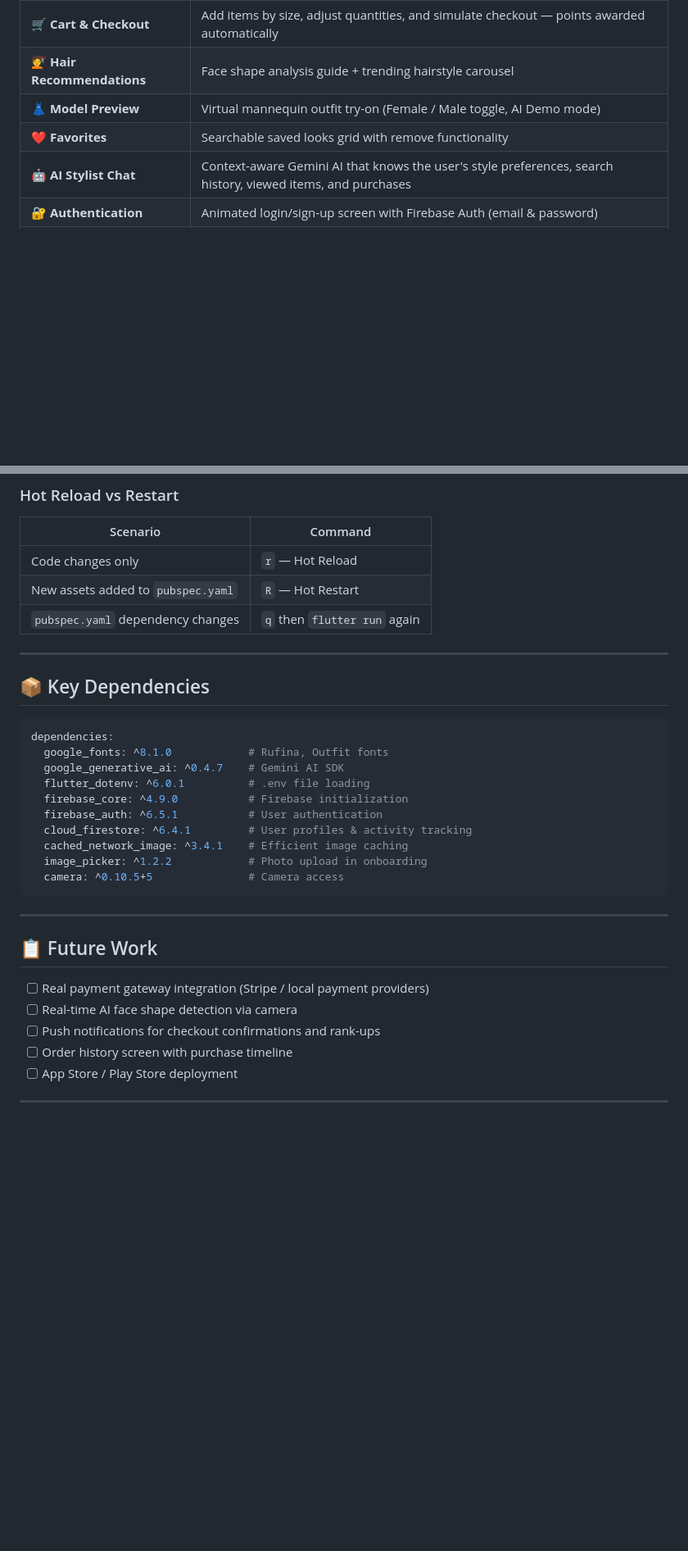
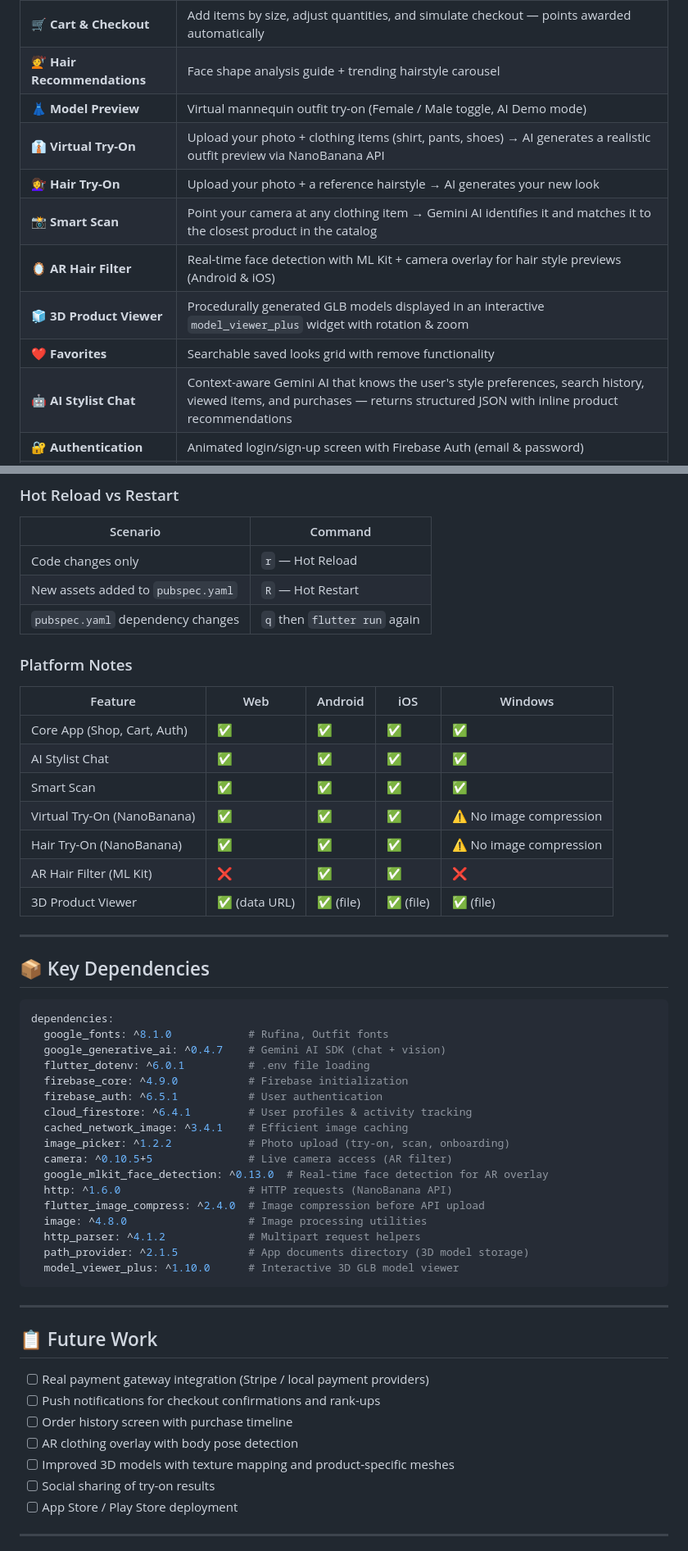
Before and after one commit to josephliu-4545/Pyin_Mal_App, a Markdown page: README.md, 2 parts joined by grey strips. Shown at 82% size. Drawn GitHub-style; blank space fills up the shorter version.

````diff
--- a/README.md
+++ b/README.md
@@ -13,8 +13,13 @@
 | 🛒 **Cart & Checkout** | Add items by size, adjust quantities, and simulate checkout — points awarded automatically |
 | 💇 **Hair Recommendations** | Face shape analysis guide + trending hairstyle carousel |
 | 👗 **Model Preview** | Virtual mannequin outfit try-on (Female / Male toggle, AI Demo mode) |
+| 👔 **Virtual Try-On** | Upload your photo + clothing items (shirt, pants, shoes) → AI generates a realistic outfit preview via NanoBanana API |
+| 💇‍♀️ **Hair Try-On** | Upload your photo + a reference hairstyle → AI generates your new look |
+| 📸 **Smart Scan** | Point your camera at any clothing item → Gemini AI identifies it and matches it to the closest product in the catalog |
+| 🪞 **AR Hair Filter** | Real-time face detection with ML Kit + camera overlay for hair style previews (Android & iOS) |
+| 🧊 **3D Product Viewer** | Procedurally generated GLB models displayed in an interactive `model_viewer_plus` widget with rotation & zoom |
 | ❤️ **Favorites** | Searchable saved looks grid with remove functionality |
-| 🤖 **AI Stylist Chat** | Context-aware Gemini AI that knows the user's style preferences, search history, viewed items, and purchases |
+| 🤖 **AI Stylist Chat** | Context-aware Gemini AI that knows the user's style preferences, search history, viewed items, and purchases — returns structured JSON with inline product recommendations |
 | 🔐 **Authentication** | Animated login/sign-up screen with Firebase Auth (email & password) |
 | 🧭 **Onboarding Survey** | New users select their Style, Size, and Clothing preferences — saved to Firebase |
 | 🏆 **Points & Ranking** | Earn 1 point per 100 MMK spent; rank up through Bronze → Silver → Gold → Platinum tiers |
@@ -195,6 +259,18 @@ flutter run
 | New assets added to `pubspec.yaml` | `R` — Hot Restart |
 | `pubspec.yaml` dependency changes | `q` then `flutter run` again |
 
+### Platform Notes
+
+| Feature | Web | Android | iOS | Windows |
+|---|---|---|---|---|
+| Core App (Shop, Cart, Auth) | ✅ | ✅ | ✅ | ✅ |
+| AI Stylist Chat | ✅ | ✅ | ✅ | ✅ |
+| Smart Scan | ✅ | ✅ | ✅ | ✅ |
+| Virtual Try-On (NanoBanana) | ✅ | ✅ | ✅ | ⚠️ No image compression |
+| Hair Try-On (NanoBanana) | ✅ | ✅ | ✅ | ⚠️ No image compression |
+| AR Hair Filter (ML Kit) | ❌ | ✅ | ✅ | ❌ |
+| 3D Product Viewer | ✅ (data URL) | ✅ (file) | ✅ (file) | ✅ (file) |
+
 ---
 
 ## 📦 Key Dependencies
@@ -202,14 +278,21 @@ flutter run
 ```yaml
 dependencies:
   google_fonts: ^8.1.0            # Rufina, Outfit fonts
-  google_generative_ai: ^0.4.7    # Gemini AI SDK
+  google_generative_ai: ^0.4.7    # Gemini AI SDK (chat + vision)
   flutter_dotenv: ^6.0.1          # .env file loading
   firebase_core: ^4.9.0           # Firebase initialization
   firebase_auth: ^6.5.1           # User authentication
   cloud_firestore: ^6.4.1         # User profiles & activity tracking
   cached_network_image: ^3.4.1    # Efficient image caching
-  image_picker: ^1.2.2            # Photo upload in onboarding
-  camera: ^0.10.5+5               # Camera access
+  image_picker: ^1.2.2            # Photo upload (try-on, scan, onboarding)
+  camera: ^0.10.5+5               # Live camera access (AR filter)
+  google_mlkit_face_detection: ^0.13.0  # Real-time face detection for AR overlay
+  http: ^1.6.0                    # HTTP requests (NanoBanana API)
+  flutter_image_compress: ^2.4.0  # Image compression before API upload
+  image: ^4.8.0                   # Image processing utilities
+  http_parser: ^4.1.2             # Multipart request helpers
+  path_provider: ^2.1.5           # App documents directory (3D model storage)
+  model_viewer_plus: ^1.10.0      # Interactive 3D GLB model viewer
 ```
 
 ---
@@ -217,9 +300,11 @@ dependencies:
 ## 📋 Future Work
 
 - [ ] Real payment gateway integration (Stripe / local payment providers)
-- [ ] Real-time AI face shape detection via camera
 - [ ] Push notifications for checkout confirmations and rank-ups
 - [ ] Order history screen with purchase timeline
+- [ ] AR clothing overlay with body pose detection
+- [ ] Improved 3D models with texture mapping and product-specific meshes
+- [ ] Social sharing of try-on results
 - [ ] App Store / Play Store deployment
 
 ---
````
Also changed, not shown: other parts of README.md (+74 -15 lines).
